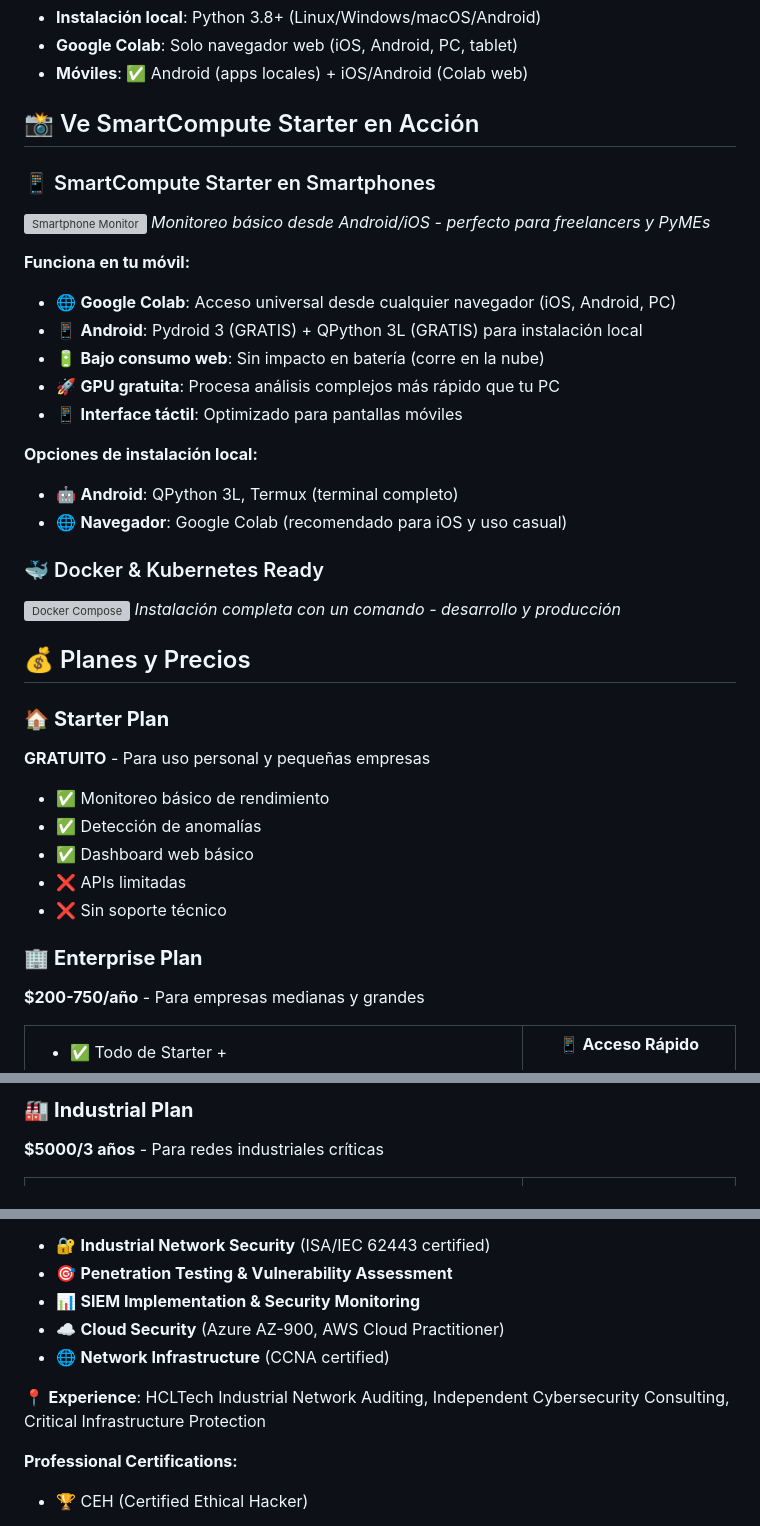
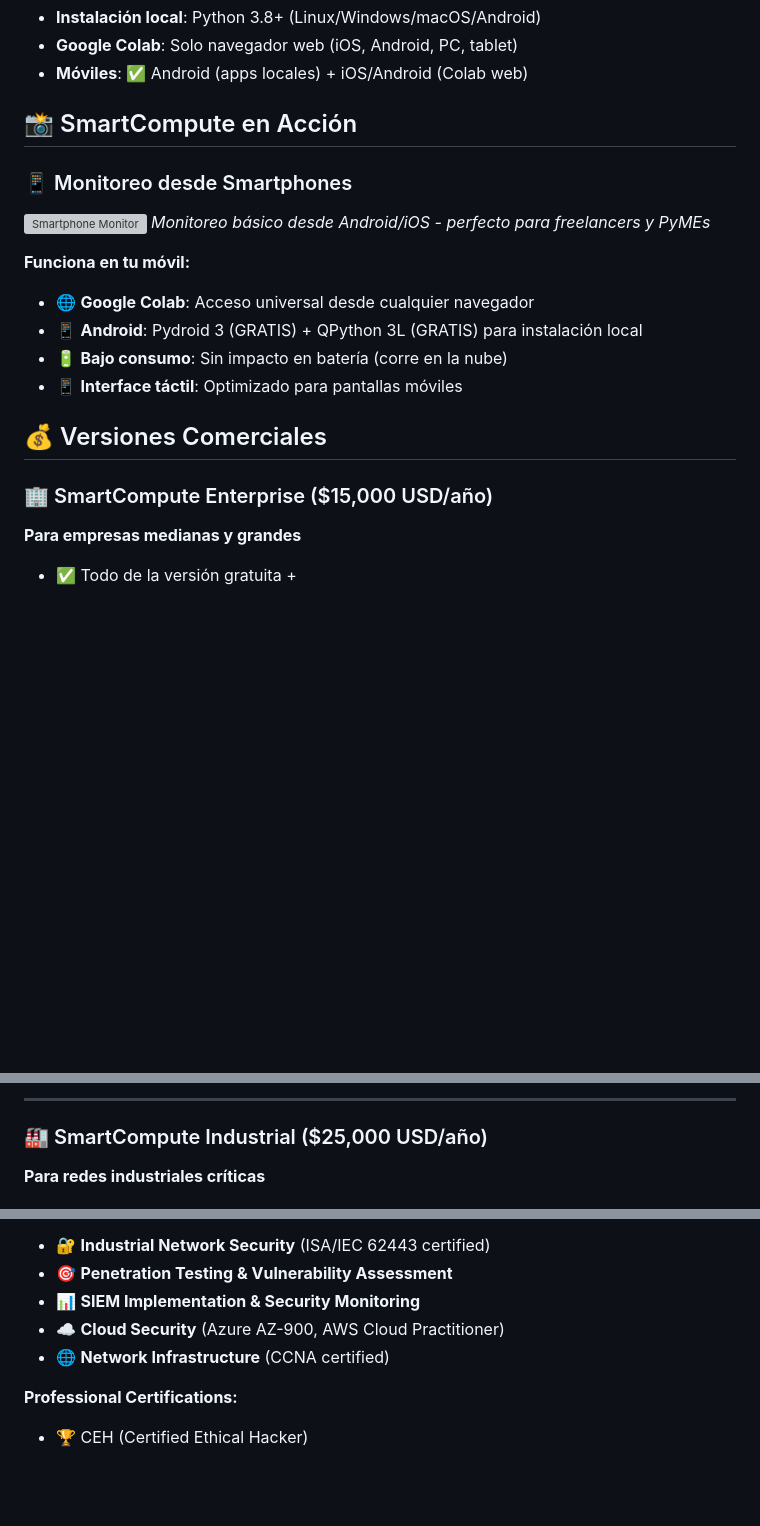
Before and after one commit to cathackr/SmartCompute, a Markdown page: README.md, 3 parts joined by grey strips. GitHub-like rendering; blank space fills up the shorter version; grey boxes are pictures that could not be loaded.

```diff
--- a/README.md
+++ b/README.md
@@ -130,45 +107,25 @@ python main.py --starter --mobile
 - **Google Colab**: Solo navegador web (iOS, Android, PC, tablet)
 - **Móviles**: ✅ Android (apps locales) + iOS/Android (Colab web)
 
-## 📸 Ve SmartCompute Starter en Acción
+## 📸 SmartCompute en Acción
 
-### 📱 SmartCompute Starter en Smartphones
+### 📱 Monitoreo desde Smartphones
 ![Smartphone Monitor](assets/smartphone_monitoring.png)
 *Monitoreo básico desde Android/iOS - perfecto para freelancers y PyMEs*
 
 **Funciona en tu móvil:**
-- 🌐 **Google Colab**: Acceso universal desde cualquier navegador (iOS, Android, PC)
+- 🌐 **Google Colab**: Acceso universal desde cualquier navegador
 - 📱 **Android**: Pydroid 3 (GRATIS) + QPython 3L (GRATIS) para instalación local
-- 🔋 **Bajo consumo web**: Sin impacto en batería (corre en la nube)
-- 🚀 **GPU gratuita**: Procesa análisis complejos más rápido que tu PC
+- 🔋 **Bajo consumo**: Sin impacto en batería (corre en la nube)
 - 📱 **Interface táctil**: Optimizado para pantallas móviles
 
-**Opciones de instalación local:**
-- 🤖 **Android**: QPython 3L, Termux (terminal completo)
-- 🌐 **Navegador**: Google Colab (recomendado para iOS y uso casual)
+## 💰 Versiones Comerciales
 
-### 🐳 Docker & Kubernetes Ready
-![Docker Compose](assets/docker_deployment_screenshot.png)
-*Instalación completa con un comando - desarrollo y producción*
+### 🏢 SmartCompute Enterprise ($15,000 USD/año)
 
-## 💰 Planes y Precios
+**Para empresas medianas y grandes**
 
-### 🏠 **Starter Plan**
-**GRATUITO** - Para uso personal y pequeñas empresas
-- ✅ Monitoreo básico de rendimiento
-- ✅ Detección de anomalías
-- ✅ Dashboard web básico
-- ❌ APIs limitadas
-- ❌ Sin soporte técnico
-
-### 🏢 **Enterprise Plan**
-**$200-750/año** - Para empresas medianas y grandes
-
-<table>
-<tr>
-<td width="70%">
-
-- ✅ Todo de Starter +
+- ✅ Todo de la versión gratuita +
 - ✅ IA avanzada para análisis predictivo
 - ✅ APIs empresariales completas
 - ✅ Dashboard personalizable
@@ -191,10 +145,9 @@ python main.py --starter --mobile
 
-### 🏭 **Industrial Plan**
-**$5000/3 años** - Para redes industriales críticas
+---
 
-<table>
-<tr>
-<td width="70%">
+### 🏭 SmartCompute Industrial ($25,000 USD/año)
+
+**Para redes industriales críticas**
 
 - ✅ Todo de Enterprise +
 - ✅ Monitoreo de protocolos industriales (Modbus, Profinet, OPC UA)
@@ -290,8 +200,6 @@ SmartCompute/
 - 📊 **SIEM Implementation & Security Monitoring**
 - ☁️ **Cloud Security** (Azure AZ-900, AWS Cloud Practitioner)
 - 🌐 **Network Infrastructure** (CCNA certified)
-
-📍 **Experience**: HCLTech Industrial Network Auditing, Independent Cybersecurity Consulting, Critical Infrastructure Protection
 
 **Professional Certifications:**
 - 🏆 CEH (Certified Ethical Hacker)
```
Also changed, not shown: other parts of README.md (+34 -124 lines).
